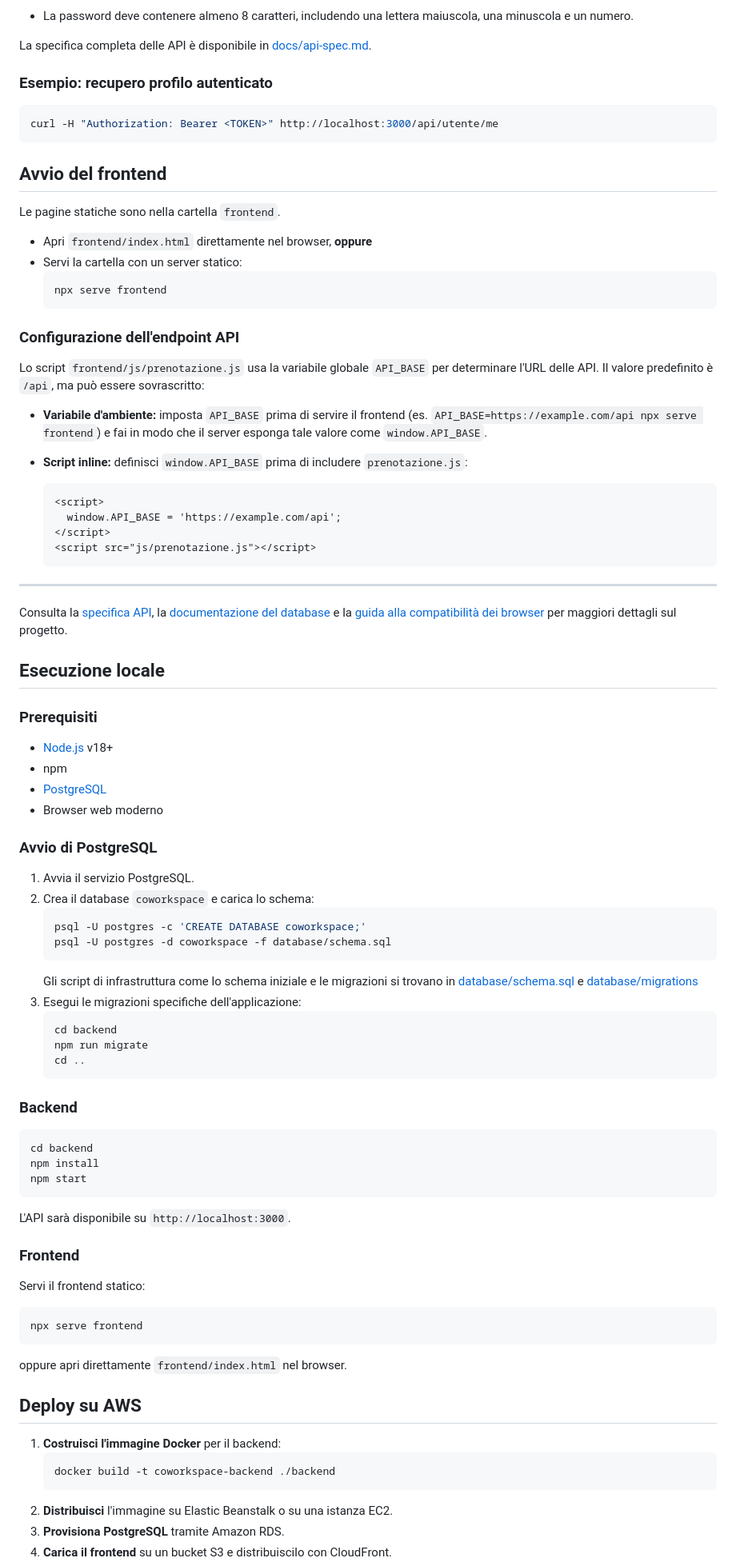
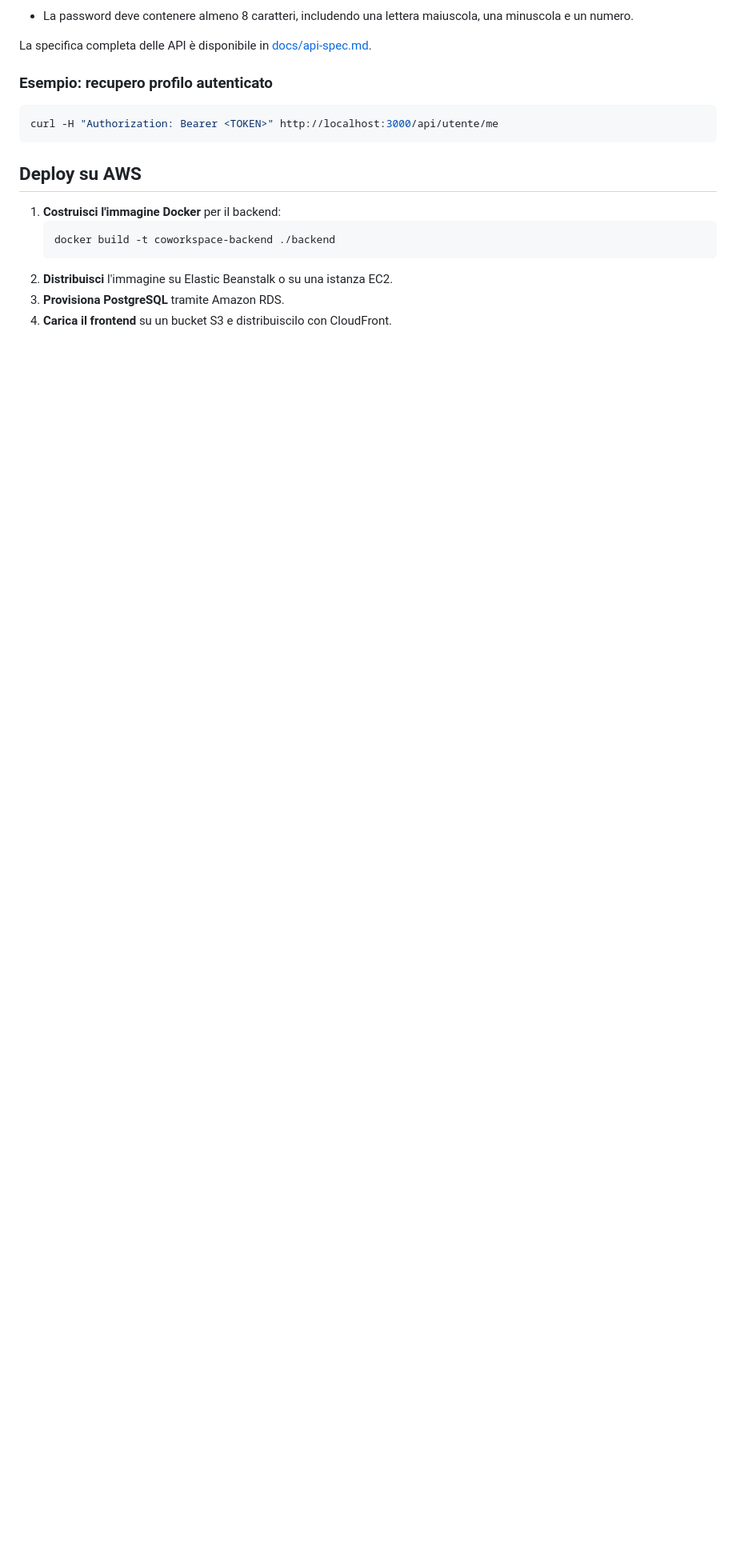
Before and after one commit to alecsim7/CoWorkSpace, a Markdown page: README.md, the part around the change printed below. Shown: that part at 80% size. Drawn GitHub-style; blank space fills up the shorter version.

````diff
--- a/README.md
+++ b/README.md
@@ -84,72 +130,6 @@ La specifica completa delle API è disponibile in [docs/api-spec.md](docs/api-sp
 curl -H "Authorization: Bearer <TOKEN>" http://localhost:3000/api/utente/me
 ```
 
-## Avvio del frontend
-
-Le pagine statiche sono nella cartella `frontend`.
-
-- Apri `frontend/index.html` direttamente nel browser, **oppure**
-- Servi la cartella con un server statico:
-  ```bash
-  npx serve frontend
-  ```
-
-### Configurazione dell'endpoint API
-
-Lo script `frontend/js/prenotazione.js` usa la variabile globale `API_BASE` per determinare l'URL delle API. Il valore predefinito è `/api`, ma può essere sovrascritto:
-
-- **Variabile d'ambiente:** imposta `API_BASE` prima di servire il frontend (es. `API_BASE=https://example.com/api npx serve frontend`) e fai in modo che il server esponga tale valore come `window.API_BASE`.
-- **Script inline:** definisci `window.API_BASE` prima di includere `prenotazione.js`:
-
-  ```html
-  <script>
-    window.API_BASE = 'https://example.com/api';
-  </script>
-  <script src="js/prenotazione.js"></script>
-  ```
-
----
-
-Consulta la [specifica API](docs/api-spec.md), la [documentazione del database](database/README-db.md) e la [guida alla compatibilità dei browser](docs/ui-browser-compat.md) per maggiori dettagli sul progetto.
-
-## Esecuzione locale
-
-### Prerequisiti
-- [Node.js](https://nodejs.org/) v18+
-- npm
-- [PostgreSQL](https://www.postgresql.org/)
-- Browser web moderno
-
-### Avvio di PostgreSQL
-1. Avvia il servizio PostgreSQL.
-2. Crea il database `coworkspace` e carica lo schema:
-   ```bash
-   psql -U postgres -c 'CREATE DATABASE coworkspace;'
-   psql -U postgres -d coworkspace -f database/schema.sql
-   ```
-   Gli script di infrastruttura come lo schema iniziale e le migrazioni si trovano in [database/schema.sql](database/schema.sql) e [database/migrations](database/migrations/)
-3. Esegui le migrazioni specifiche dell'applicazione:
-   ```bash
-   cd backend
-   npm run migrate
-   cd ..
-   ```
-
-### Backend
-```bash
-cd backend
-npm install
-npm start
-```
-L'API sarà disponibile su `http://localhost:3000`.
-
-### Frontend
-Servi il frontend statico:
-```bash
-npx serve frontend
-```
-oppure apri direttamente `frontend/index.html` nel browser.
-
 ## Deploy su AWS
 1. **Costruisci l'immagine Docker** per il backend:
    ```bash
````
Also changed, not shown: other parts of README.md (+57 -68 lines).
